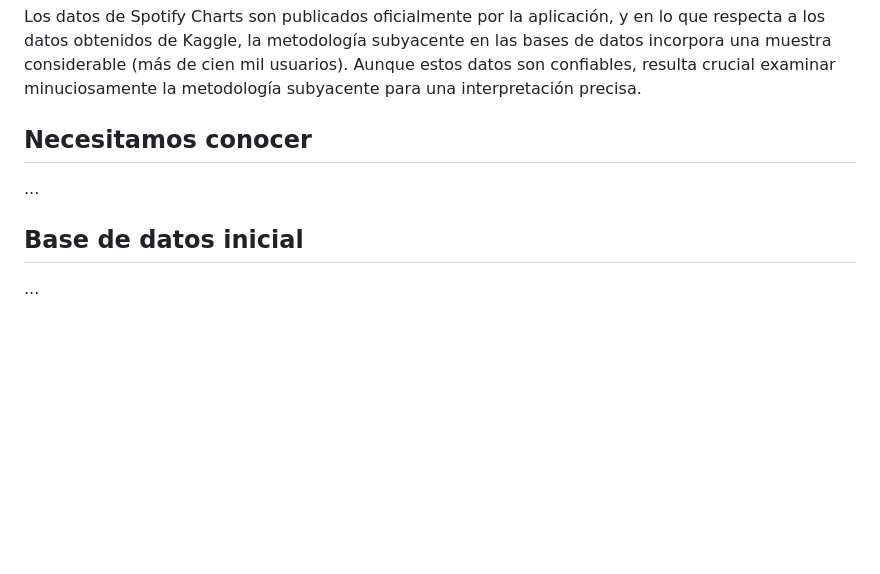
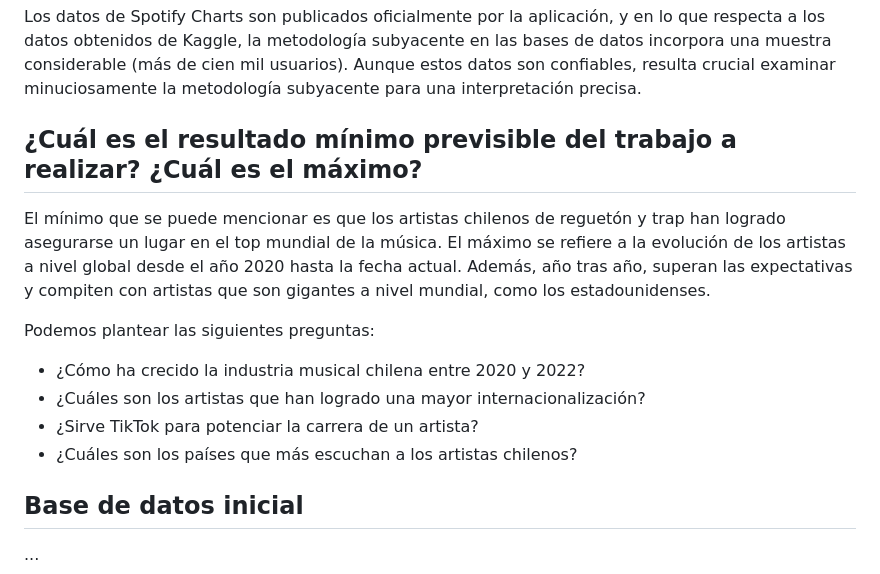
Before and after one commit to MartinaNunez/Proyecto_Musica_Urbana, a Markdown page: Entrea_01/Propuesta_Investigacion/README.md, the part around the change. GitHub-like rendering; blank space fills up the shorter version.

Commit message:
¿Cuál es el resultado mínimo previsible del trabajo a realizar? ¿Cuál es el máximo?

```diff
--- a/Entrea_01/Propuesta_Investigacion/README.md
+++ b/Entrea_01/Propuesta_Investigacion/README.md
@@ -61,8 +61,14 @@ Los datos de Spotify están a disposición del público, al igual que las bases
 Los datos de Spotify Charts son publicados oficialmente por la aplicación, y en lo que respecta a los datos obtenidos de Kaggle, la metodología subyacente en las bases de datos incorpora una muestra considerable (más de cien mil usuarios). Aunque estos datos son confiables, resulta crucial examinar minuciosamente la metodología subyacente para una interpretación precisa.
 
 
-## Necesitamos conocer
-...
+## ¿Cuál es el resultado mínimo previsible del trabajo a realizar? ¿Cuál es el máximo?
+El mínimo que se puede mencionar es que los artistas chilenos de reguetón y trap han logrado asegurarse un lugar en el top mundial de la música. El máximo se refiere a la evolución de los artistas a nivel global desde el año 2020 hasta la fecha actual. Además, año tras año, superan las expectativas y compiten con artistas que son gigantes a nivel mundial, como los estadounidenses.
+
+Podemos plantear las siguientes preguntas:
+* ¿Cómo ha crecido la industria musical chilena entre 2020 y 2022?
+* ¿Cuáles son los artistas que han logrado una mayor internacionalización?
+* ¿Sirve TikTok para potenciar la carrera de un artista?
+* ¿Cuáles son los países que más escuchan a los artistas chilenos?
 
 ## Base de datos inicial
 ...
```
